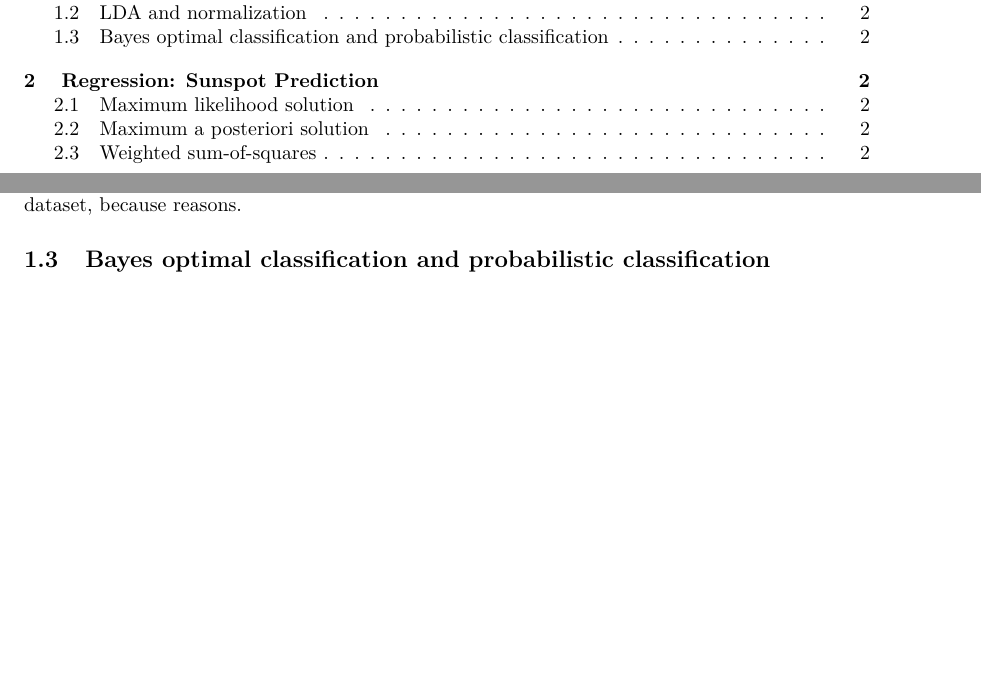
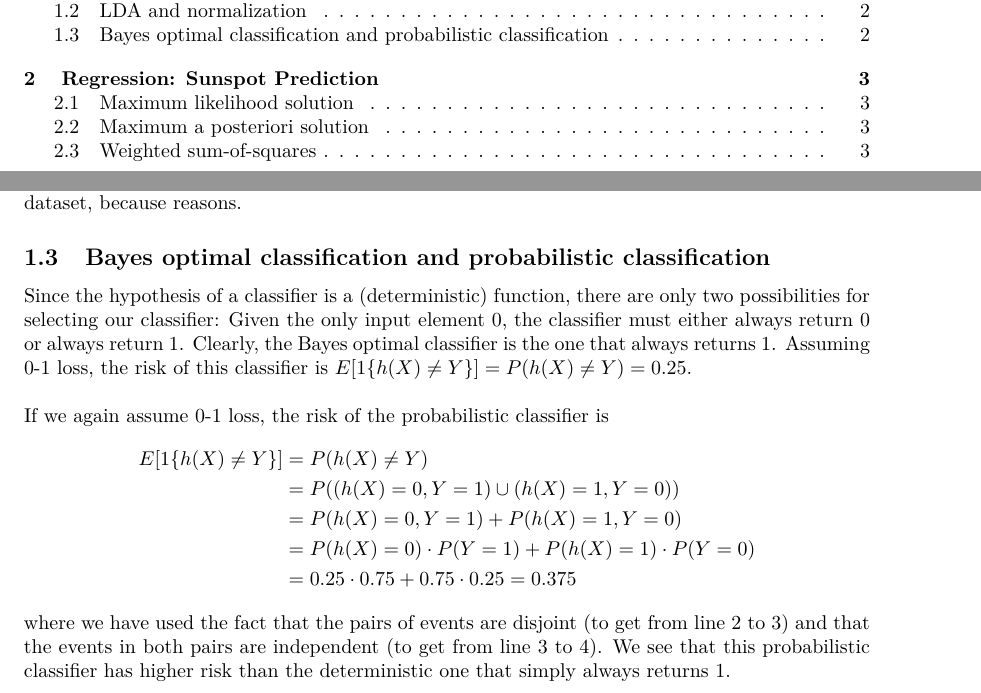
Before and after one commit to cservenka/statml, a LaTeX problem sheet (report/assignment2/statml.assignment2.tex): two parts of pages 1 and 2 of 2 before the commit and two parts of pages 1 and 2 of 3 after it, joined at a grey line, cut so that both start at the same text, the shorter picture padded with empty space. Compiled offline with pdfLaTeX.

Commit message:
Answered II.1.3

```diff
--- a/report/assignment2/statml.assignment2.tex
+++ b/report/assignment2/statml.assignment2.tex
@@ -60,6 +60,17 @@ After normalization of the training and test dataset, the following accuracy res
 As shown in figure~\ref{fig:lda_results} and figure~\ref{fig:lda_norm_results}, the accuracies have not changed after normalization of the dataset, because reasons.
 
 \subsection{Bayes optimal classification and probabilistic classification}
+Since the hypothesis of a classifier is a (deterministic) function, there are only two possibilities for selecting our classifier: Given the only input element $0$, the classifier must either always return $0$ or always return $1$. Clearly, the Bayes optimal classifier is the one that always returns $1$. Assuming 0-1 loss, the risk of this classifier is $E[1 \{ h(X) \neq Y \}] = P(h(X) \neq Y) = 0.25$.\\
+
+If we again assume 0-1 loss, the risk of the probabilistic classifier is
+\begin{align*}
+E[1 \{ h(X) \neq Y \}] &= P(h(X) \neq Y) \\
+&= P((h(X) = 0, Y = 1) \cup (h(X) = 1, Y = 0)) \\
+&= P(h(X) = 0, Y = 1) + P(h(X) = 1, Y = 0) \\
+&= P(h(X) = 0) \cdot P(Y = 1) + P(h(X) = 1) \cdot P(Y = 0) \\
+&= 0.25 \cdot 0.75 + 0.75 \cdot 0.25 = 0.375
+\end{align*}
+where we have used the fact that the pairs of events are disjoint (to get from line 2 to 3) and that the events in both pairs are independent (to get from line 3 to 4). We see that this probabilistic classifier has higher risk than the deterministic one that simply always returns 1.
 
 \section{ Regression: Sunspot Prediction}
 
```
